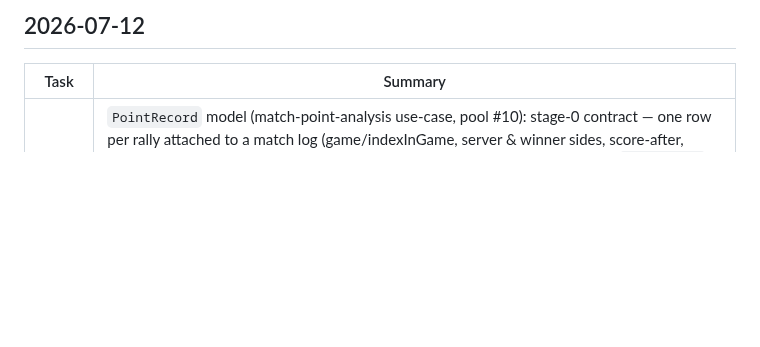
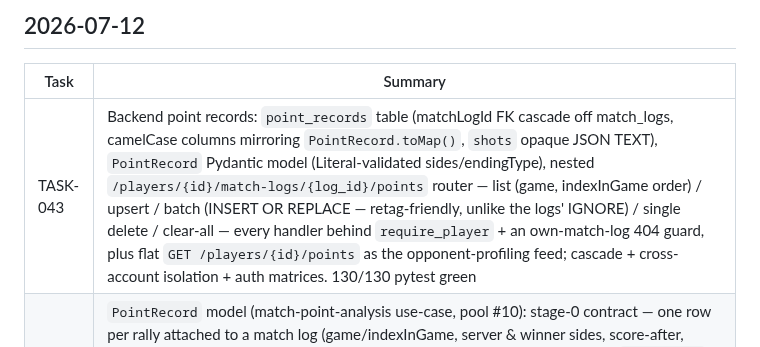
Before and after one commit to sirarthur2479/BadmintonApp, a Markdown page: UPDATES.md, the part around the change. Drawn GitHub-style; blank space fills up the shorter version.

Commit message:
chore(TASK-043): archive task, update status docs
Co-Authored-By: Claude Fable 5 <noreply@anthropic.com>
Claude-Session: https://claude.ai/code/session_014EvsVkiVBq7BZnNCjHoMTe

```diff
--- a/UPDATES.md
+++ b/UPDATES.md
@@ -4,6 +4,7 @@
 
 | Task | Summary |
 |---|---|
+| TASK-043 | Backend point records: `point_records` table (matchLogId FK cascade off match_logs, camelCase columns mirroring `PointRecord.toMap()`, `shots` opaque JSON TEXT), `PointRecord` Pydantic model (Literal-validated sides/endingType), nested `/players/{id}/match-logs/{log_id}/points` router — list (game, indexInGame order) / upsert / batch (INSERT OR REPLACE — retag-friendly, unlike the logs' IGNORE) / single delete / clear-all — every handler behind `require_player` + an own-match-log 404 guard, plus flat `GET /players/{id}/points` as the opponent-profiling feed; cascade + cross-account isolation + auth matrices. 130/130 pytest green |
 | TASK-042 | `PointRecord` model (match-point-analysis use-case, pool #10): stage-0 contract — one row per rally attached to a match log (game/indexInGame, server & winner sides, score-after, nullable rallyLength/endingShot/endingZone/endingSide/videoTimestampMs, `endingType` winner/forcedError/unforcedError) with the reserved shot-ready `shots` list JSON-encoded as TEXT (sessions-drills pattern, tolerant decode) and shared closed-vocabulary constants (ShuttleSet-aligned `endingShots`, 6-zone grid); `copyWith`/`toMap`/`fromMap` per repo conventions. Field contract for TASK-043..052. 294/294 flutter tests green, analyzer clean |
 | TASK-041 | Match-log Markdown export: `ExportService.matchLogToMarkdown` (`## Match — date vs opponent`, Result Win/Loss with scores, Event, readiness stars, gameplan/performance/key-moments/video — empty optionals omitted) + `bulkExportMatchLogs` (newest-first under `# Match Log Export`); `MatchLogExportAction` share button on the Match Logs tab (disabled when empty), swapping with the sessions export per tab. Closes the match-log use-case (pool #9). 283/283 flutter + 118/118 backend green |
 | TASK-040 | `LogMatchScreen` create/edit form (LogSessionScreen conventions): match section (date picker, required opponent w/ snackbar block, event, scores, Win/Loss `SegmentedButton`), pre-match (gameplan + readiness `StarRating`, default 3), post-match (performance notes, key moments, optional video ref → null when blank); create saves a UUID log, edit pre-fills and updates preserving id; wired from the Match Logs FAB and card tap (placeholder deleted). 274/274 flutter tests green, analyzer clean |
```
Also changed, not shown: backlog/done/TASK-043-backend-point-record-routes.md (renamed from backlog/tasks/TASK-043-backend-point-record-routes.md).
